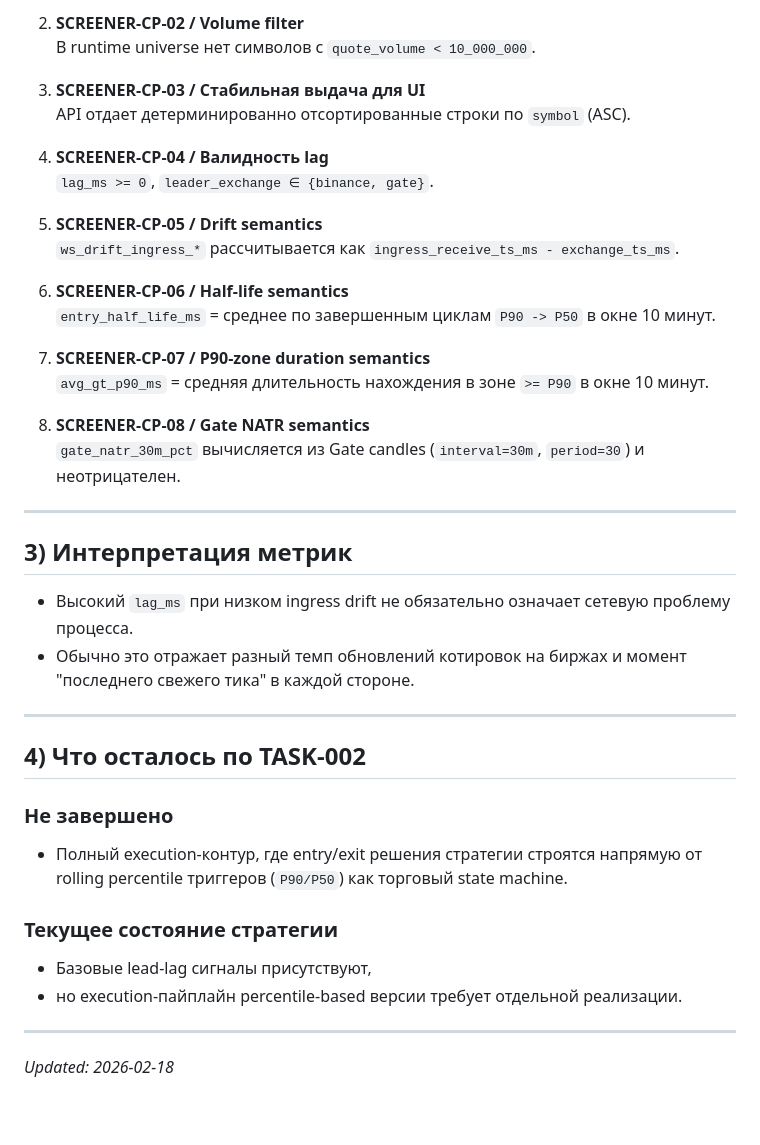
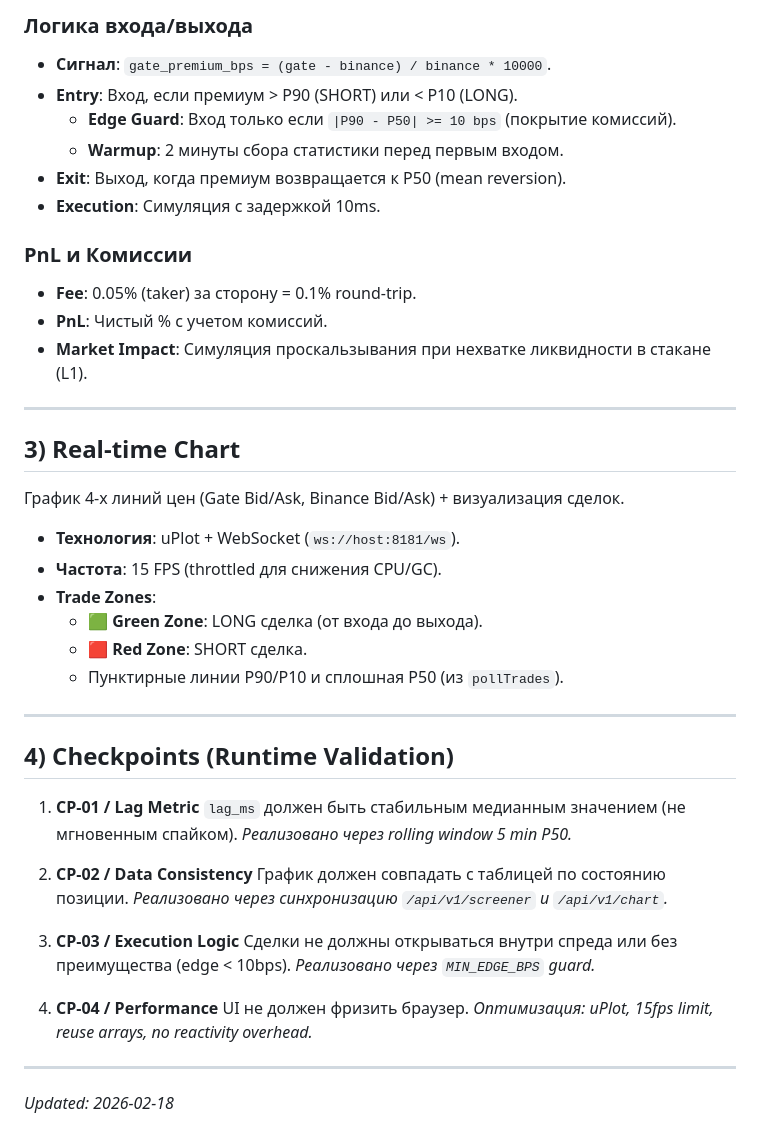
Before and after one commit to teststrenin-dot/hft-lead-lag, a Markdown page: hft-lead-lag/docs/TASK-002-screener-leadlag-checkpoints.md, the part around one of its changes. GitHub-like rendering.

```diff
--- a/hft-lead-lag/docs/TASK-002-screener-leadlag-checkpoints.md
+++ b/hft-lead-lag/docs/TASK-002-screener-leadlag-checkpoints.md
@@ -53,42 +58,49 @@
 
-2. **SCREENER-CP-02 / Volume filter**
-   В runtime universe нет символов с `quote_volume < 10_000_000`.
+### Логика входа/выхода
+- **Сигнал**: `gate_premium_bps = (gate - binance) / binance * 10000`.
+- **Entry**: Вход, если премиум > P90 (SHORT) или < P10 (LONG).
+  - **Edge Guard**: Вход только если `|P90 - P50| >= 10 bps` (покрытие комиссий).
+  - **Warmup**: 2 минуты сбора статистики перед первым входом.
+- **Exit**: Выход, когда премиум возвращается к P50 (mean reversion).
+- **Execution**: Симуляция с задержкой 10ms.
 
-3. **SCREENER-CP-03 / Стабильная выдача для UI**
-   API отдает детерминированно отсортированные строки по `symbol` (ASC).
-
-4. **SCREENER-CP-04 / Валидность lag**
-   `lag_ms >= 0`, `leader_exchange ∈ {binance, gate}`.
-
-5. **SCREENER-CP-05 / Drift semantics**
-   `ws_drift_ingress_*` рассчитывается как `ingress_receive_ts_ms - exchange_ts_ms`.
-
-6. **SCREENER-CP-06 / Half-life semantics**
-   `entry_half_life_ms` = среднее по завершенным циклам `P90 -> P50` в окне 10 минут.
-
-7. **SCREENER-CP-07 / P90-zone duration semantics**
-   `avg_gt_p90_ms` = средняя длительность нахождения в зоне `>= P90` в окне 10 минут.
-
-8. **SCREENER-CP-08 / Gate NATR semantics**
-   `gate_natr_30m_pct` вычисляется из Gate candles (`interval=30m`, `period=30`) и неотрицателен.
+### PnL и Комиссии
+- **Fee**: 0.05% (taker) за сторону = 0.1% round-trip.
+- **PnL**: Чистый % с учетом комиссий.
+- **Market Impact**: Симуляция проскальзывания при нехватке ликвидности в стакане (L1).
 
 ---
 
-## 3) Интерпретация метрик
+## 3) Real-time Chart
 
-- Высокий `lag_ms` при низком ingress drift не обязательно означает сетевую проблему процесса.
-- Обычно это отражает разный темп обновлений котировок на биржах и момент "последнего свежего тика" в каждой стороне.
+График 4-х линий цен (Gate Bid/Ask, Binance Bid/Ask) + визуализация сделок.
+
+- **Технология**: uPlot + WebSocket (`ws://host:8181/ws`).
+- **Частота**: 15 FPS (throttled для снижения CPU/GC).
+- **Trade Zones**:
+  - 🟩 **Green Zone**: LONG сделка (от входа до выхода).
+  - 🟥 **Red Zone**: SHORT сделка.
+  - Пунктирные линии P90/P10 и сплошная P50 (из `pollTrades`).
 
 ---
 
-## 4) Что осталось по TASK-002
+## 4) Checkpoints (Runtime Validation)
 
-### Не завершено
-- Полный execution-контур, где entry/exit решения стратегии строятся напрямую от rolling percentile триггеров (`P90/P50`) как торговый state machine.
+1. **CP-01 / Lag Metric**
+   `lag_ms` должен быть стабильным медианным значением (не мгновенным спайком).
+   *Реализовано через rolling window 5 min P50.*
 
-### Текущее состояние стратегии
-- Базовые lead-lag сигналы присутствуют,
-- но execution-пайплайн percentile-based версии требует отдельной реализации.
+2. **CP-02 / Data Consistency**
+   График должен совпадать с таблицей по состоянию позиции.
+   *Реализовано через синхронизацию `/api/v1/screener` и `/api/v1/chart`.*
+
+3. **CP-03 / Execution Logic**
+   Сделки не должны открываться внутри спреда или без преимущества (edge < 10bps).
+   *Реализовано через `MIN_EDGE_BPS` guard.*
+
+4. **CP-04 / Performance**
+   UI не должен фризить браузер.
+   *Оптимизация: uPlot, 15fps limit, reuse arrays, no reactivity overhead.*
 
 ---
 
```
Also changed, not shown: other parts of hft-lead-lag/docs/TASK-002-screener-leadlag-checkpoints.md (+37 -32 lines).
